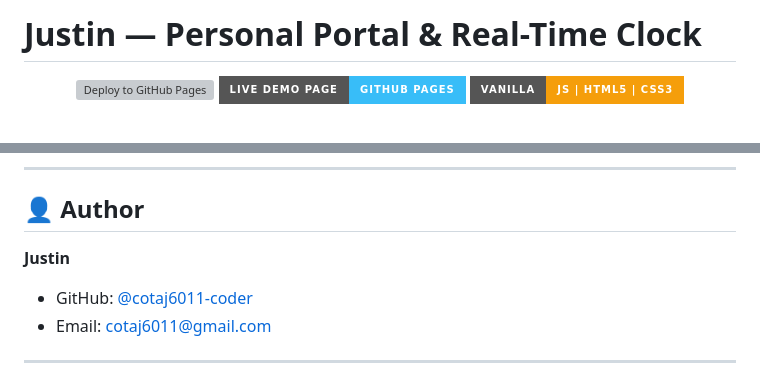
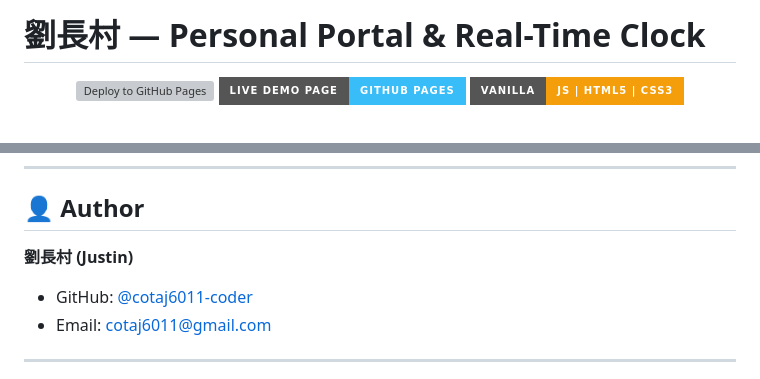
Before and after one commit to cotaj6011-coder/AIoT, a Markdown page: README.md, 2 parts joined by grey strips. Drawn GitHub-style; badges without logos; grey boxes are pictures that could not be loaded.

```diff
--- a/README.md
+++ b/README.md
@@ -1,4 +1,4 @@
-# Justin — Personal Portal & Real-Time Clock
+# 劉長村 — Personal Portal & Real-Time Clock
 
 <div align="center">
 
@@ -103,7 +103,7 @@ Then visit `http://localhost:8000` in your browser.
 
 ## 👤 Author
 
-**Justin**
+**劉長村 (Justin)**
 - GitHub: [@cotaj6011-coder](https://github.com/cotaj6011-coder)
 - Email: [cotaj6011@gmail.com](mailto:cotaj6011@gmail.com)
 
```
Also changed, not shown: other parts of README.md (+1 -1 lines), assets/snapshot.png, 2 other files.
